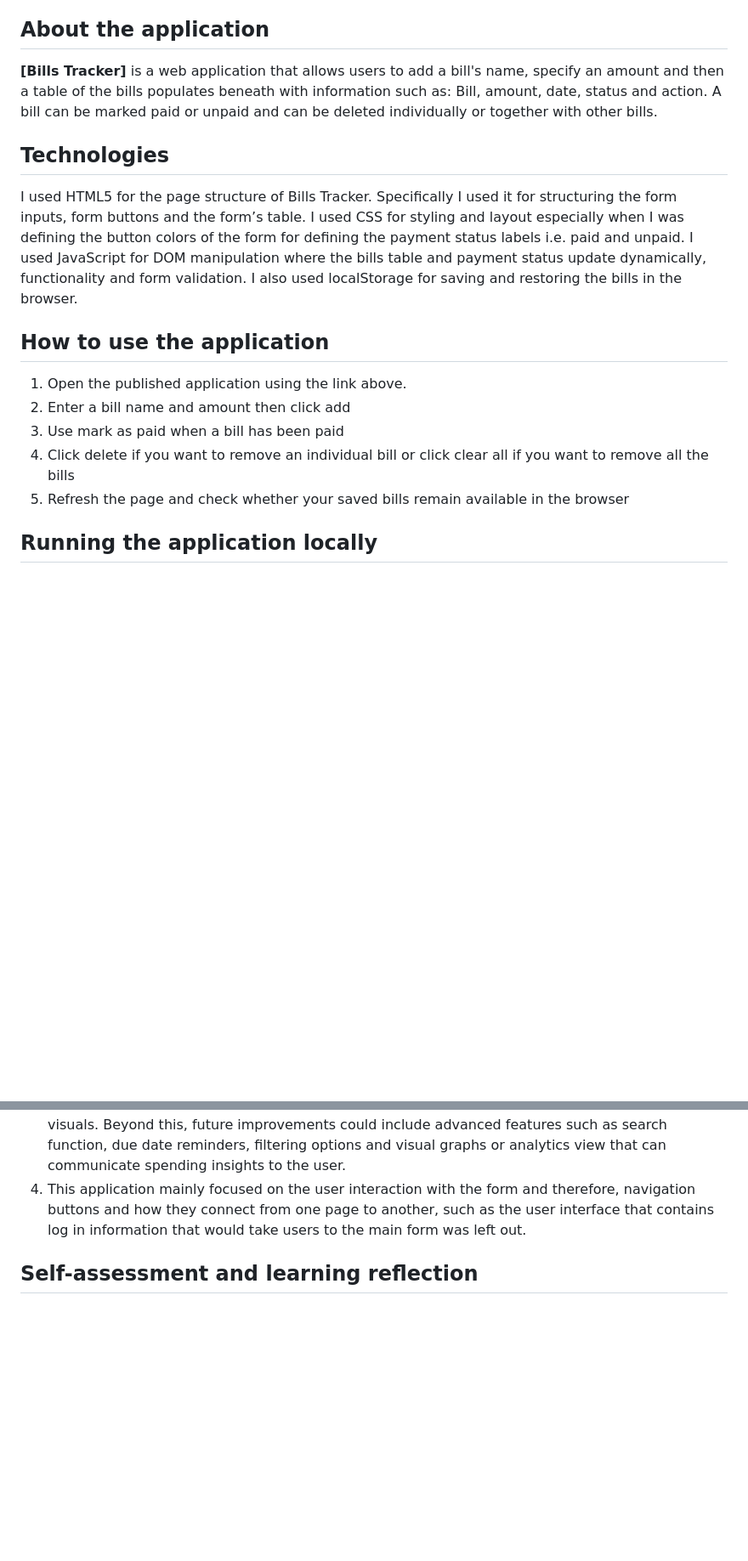
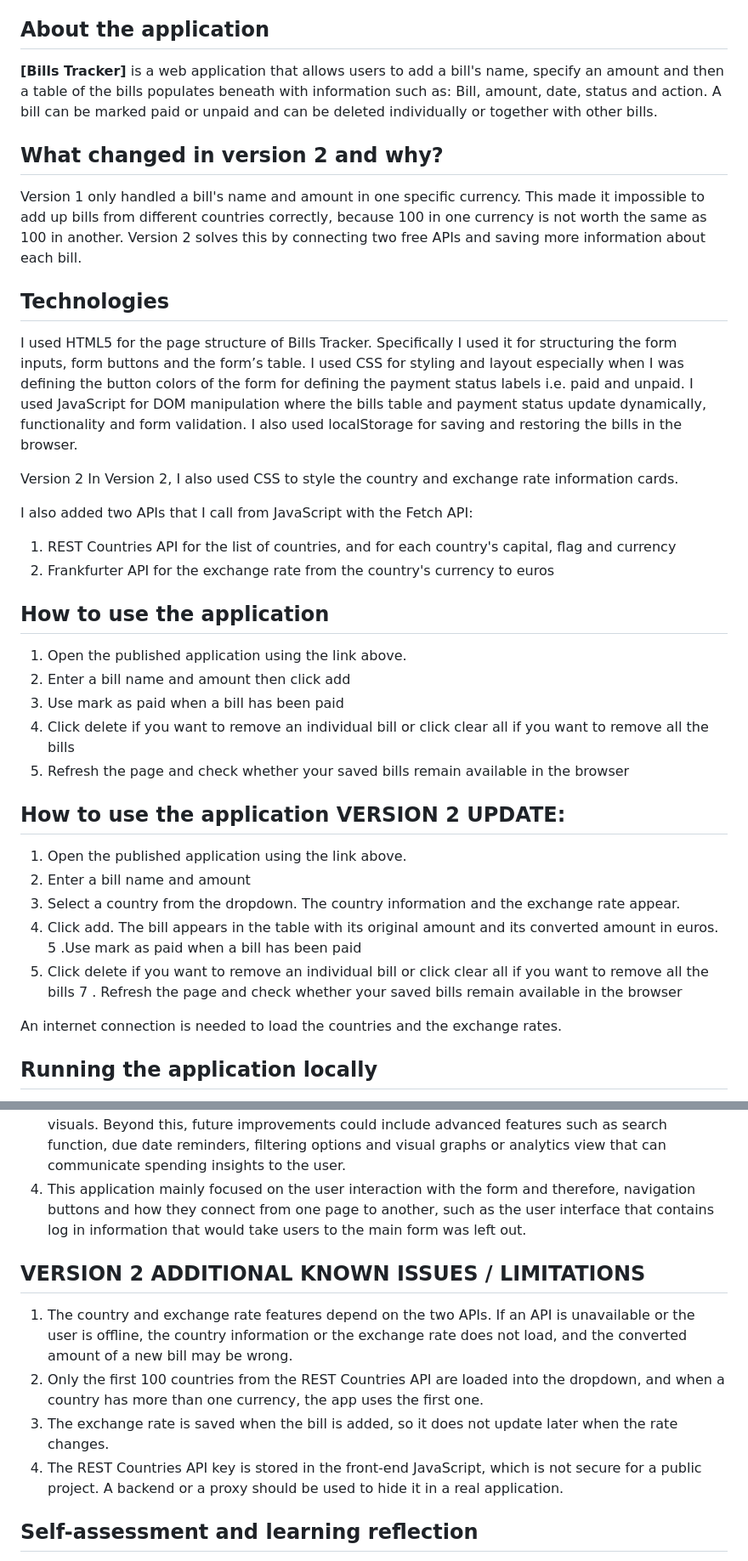
Before and after one commit to davidkimulimuli/Project-1---Bills-Tracker, a Markdown page: README.md, 2 parts joined by grey strips. Shown at 85% size. GitHub-like rendering; blank space fills up the shorter version.

Commit message:
completed project 2a

```diff
--- a/README.md
+++ b/README.md
@@ -33,10 +53,21 @@ Bills Tracker is a simple and easy to use bills management app for people who re
 
 **[Bills Tracker]** is a web application that allows users to add a bill's name, specify an amount and then a table of the bills populates beneath with information such as: Bill, amount, date, status and action. A bill can be marked paid or unpaid and can be deleted individually or together with other bills.
 
+## What changed in version 2 and why?
+
+Version 1 only handled a bill's name and amount in one specific currency. This made it impossible to add up bills from different countries correctly, because 100 in one currency is not worth the same as 100 in another. Version 2 solves this by connecting two free APIs and saving more information about each bill.
+
 ## Technologies
 
 I used HTML5 for the page structure  of Bills Tracker. Specifically I used it for structuring the form inputs, form buttons and the form’s table. I used CSS for styling and layout especially when I was defining the button colors of the form for defining the payment status labels i.e. paid and unpaid. I used JavaScript for DOM manipulation where the bills table and payment status update dynamically, functionality and form validation. I also used localStorage for saving and restoring the bills in the browser.
 
+Version 2
+In Version 2, I also used CSS to style the country and exchange rate information cards.
+
+I also added two APIs that I call from JavaScript with the Fetch API:
+
+1. REST Countries API for the list of countries, and for each country's capital, flag and currency
+2. Frankfurter API for the exchange rate from the country's currency to euros
 
 ## How to use the application
 
@@ -45,6 +76,17 @@ I used HTML5 for the page structure  of Bills Tracker. Specifically I used it fo
 3. Use mark as paid when a bill has been paid
 4. Click delete if you want to remove an individual bill or click clear all if you want to remove all the bills
 5.  Refresh the page and check whether your saved bills remain available in the browser
+
+## How to use the application VERSION 2 UPDATE:
+1. Open the published application using the link above.
+2. Enter a bill name and amount
+3. Select a country from the dropdown. The country information and the exchange rate appear.
+4. Click add. The bill appears in the table with its original amount and its converted amount in euros.
+5 .Use mark as paid when a bill has been paid
+6. Click delete if you want to remove an individual bill or click clear all if you want to remove all the bills
+7 . Refresh the page and check whether your saved bills remain available in the browser
+
+An internet connection is needed to load the countries and the exchange rates.
 
 
 ## Running the application locally
@@ -66,6 +108,12 @@ I used HTML5 for the page structure  of Bills Tracker. Specifically I used it fo
 3. This application was a low fidelity application that is typical of a university project and it includes the MVP features that supports its functionality, layout and basic interactions not complicated visuals. Beyond this, future improvements could include advanced features such as search function, due date reminders, filtering options and visual graphs or analytics view that can communicate spending insights to the user.
 4. This application mainly focused on the user interaction with the form and therefore, navigation buttons and how they connect from one page to another, such as the user interface that contains log in information that would take users to the main form was left out.
 
+## VERSION 2 ADDITIONAL KNOWN ISSUES / LIMITATIONS
+1. The country and exchange rate features depend on the two APIs. If an API is unavailable or the user is offline, the country information or the exchange rate does not load, and the converted amount of a new bill may be wrong.
+2. Only the first 100 countries from the REST Countries API are loaded into the dropdown, and when a country has more than one currency, the app uses the first one.
+3. The exchange rate is saved when the bill is added, so it does not update later when the rate changes.
+4. The REST Countries API key is stored in the front-end JavaScript, which is not secure for a public project. A backend or a proxy should be used to hide it in a real application.
+
 
 
 ## Self-assessment and learning reflection
```
Also changed, not shown: other parts of README.md (+32 -0 lines), img/screenshot.png, 3 other files.
